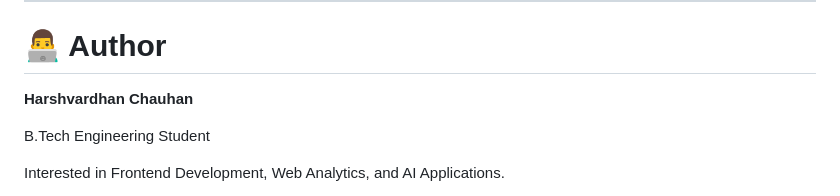
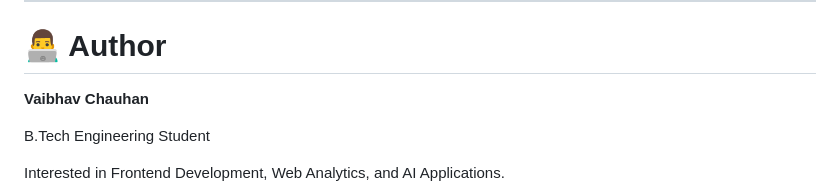
Before and after one commit to Chauhanvaibhav455/orthonow-developer-assignment, a Markdown page: README.md, the part around the change. Rendered like a GitHub page.

```diff
--- a/README.md
+++ b/README.md
@@ -251,7 +251,7 @@ Potential enhancements include:
 
 # 👨‍💻 Author
 
-**Harshvardhan Chauhan**
+**Vaibhav Chauhan**
 
 B.Tech Engineering Student
 
```
